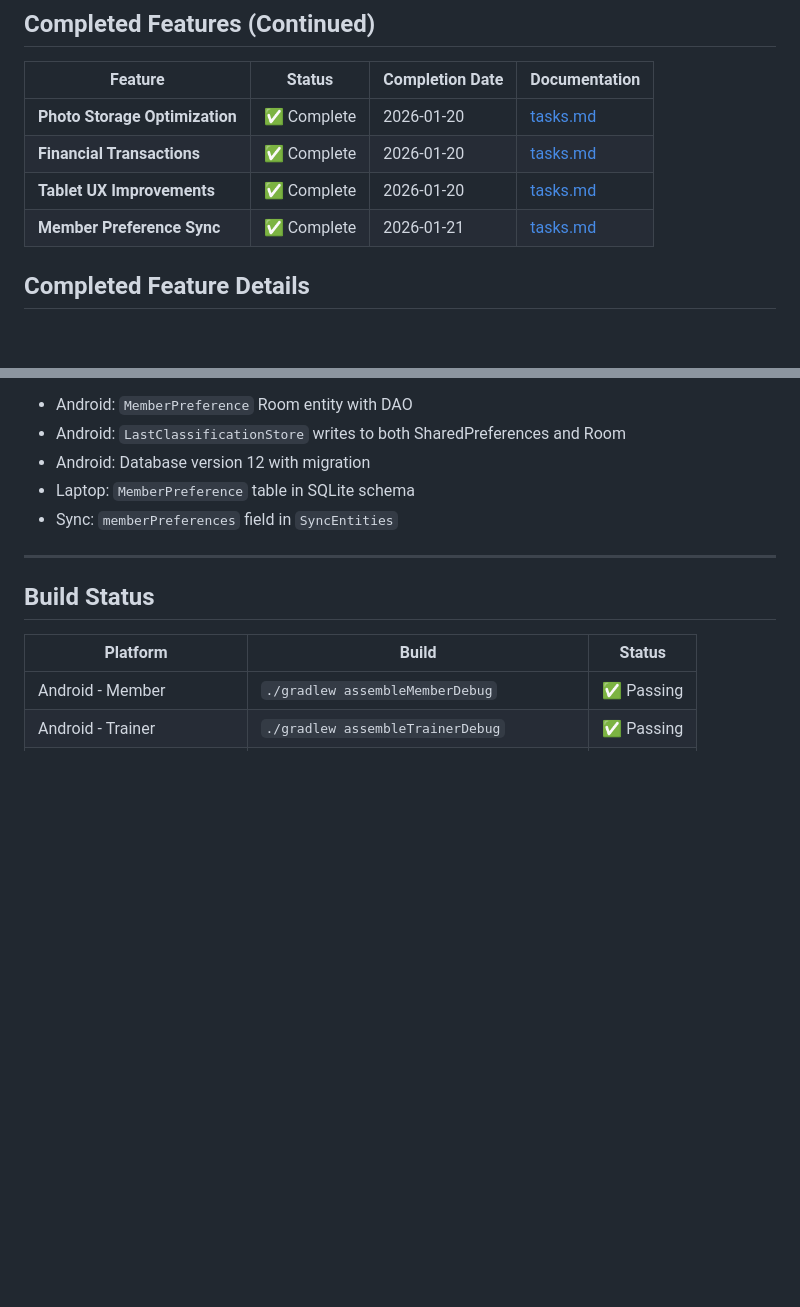
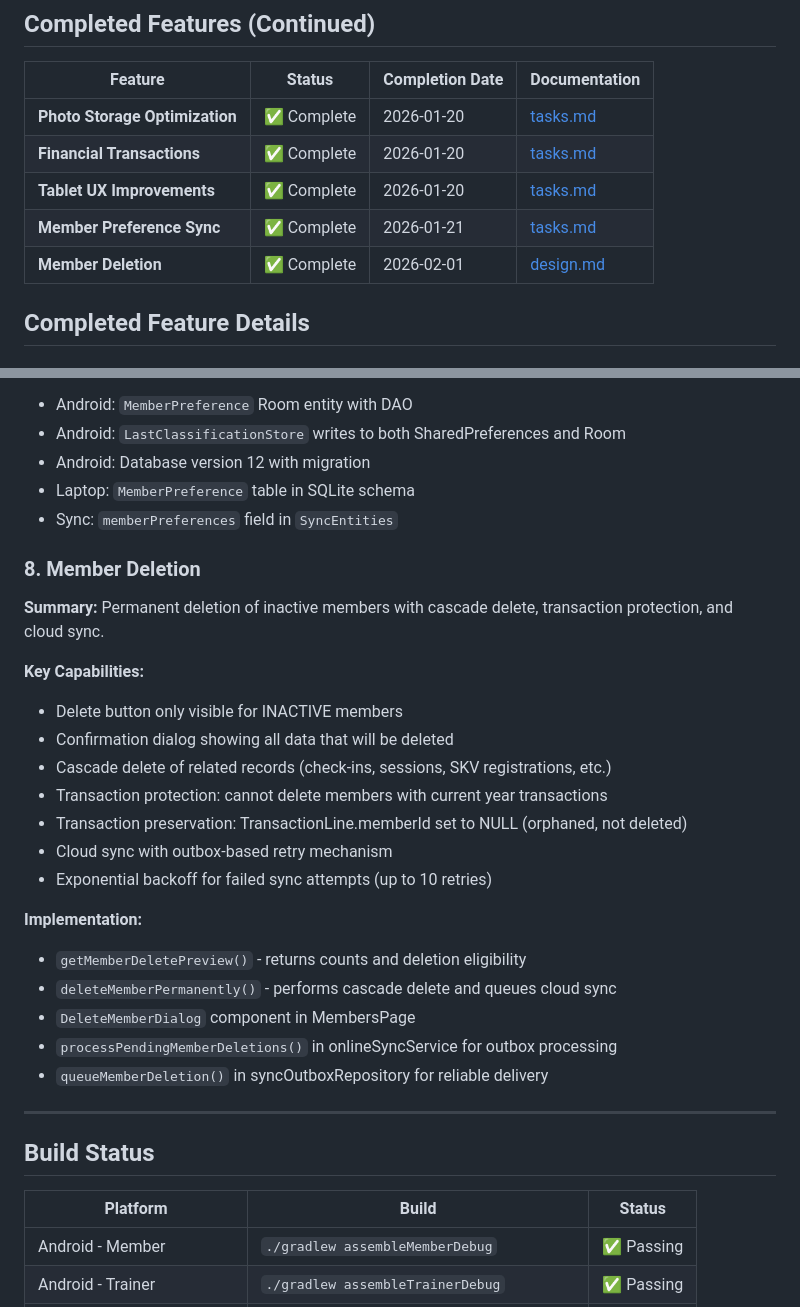
Before and after one commit to SBalslev/MemberregistrationApp, a Markdown page: docs/features/FEATURE_STATUS.md, 2 parts joined by grey strips. Drawn GitHub-style; blank space fills up the shorter version.

Commit message:
feat: update feature status and add member deletion design documentation

```diff
--- a/docs/features/FEATURE_STATUS.md
+++ b/docs/features/FEATURE_STATUS.md
@@ -62,6 +62,7 @@
 | **Financial Transactions** | ✅ Complete | 2026-01-20 | [tasks.md](financial-transactions/tasks.md) |
 | **Tablet UX Improvements** | ✅ Complete | 2026-01-20 | [tasks.md](tablet-ux-improvements/tasks.md) |
 | **Member Preference Sync** | ✅ Complete | 2026-01-21 | [tasks.md](member-preference-sync/tasks.md) |
+| **Member Deletion** | ✅ Complete | 2026-02-01 | [design.md](member-deletion/design.md) |
 
 ## Completed Feature Details
 
@@ -190,6 +191,28 @@
 - Laptop: `MemberPreference` table in SQLite schema
 - Sync: `memberPreferences` field in `SyncEntities`
 
+### 8. Member Deletion
+
+**Summary:** Permanent deletion of inactive members with cascade delete, transaction protection, and cloud sync.
+
+**Key Capabilities:**
+
+- Delete button only visible for INACTIVE members
+- Confirmation dialog showing all data that will be deleted
+- Cascade delete of related records (check-ins, sessions, SKV registrations, etc.)
+- Transaction protection: cannot delete members with current year transactions
+- Transaction preservation: TransactionLine.memberId set to NULL (orphaned, not deleted)
+- Cloud sync with outbox-based retry mechanism
+- Exponential backoff for failed sync attempts (up to 10 retries)
+
+**Implementation:**
+
+- `getMemberDeletePreview()` - returns counts and deletion eligibility
+- `deleteMemberPermanently()` - performs cascade delete and queues cloud sync
+- `DeleteMemberDialog` component in MembersPage
+- `processPendingMemberDeletions()` in onlineSyncService for outbox processing
+- `queueMemberDeletion()` in syncOutboxRepository for reliable delivery
+
 ---
 
 ## Build Status
```
Also changed, not shown: other parts of docs/features/FEATURE_STATUS.md (+1 -1 lines), 1 other file.
